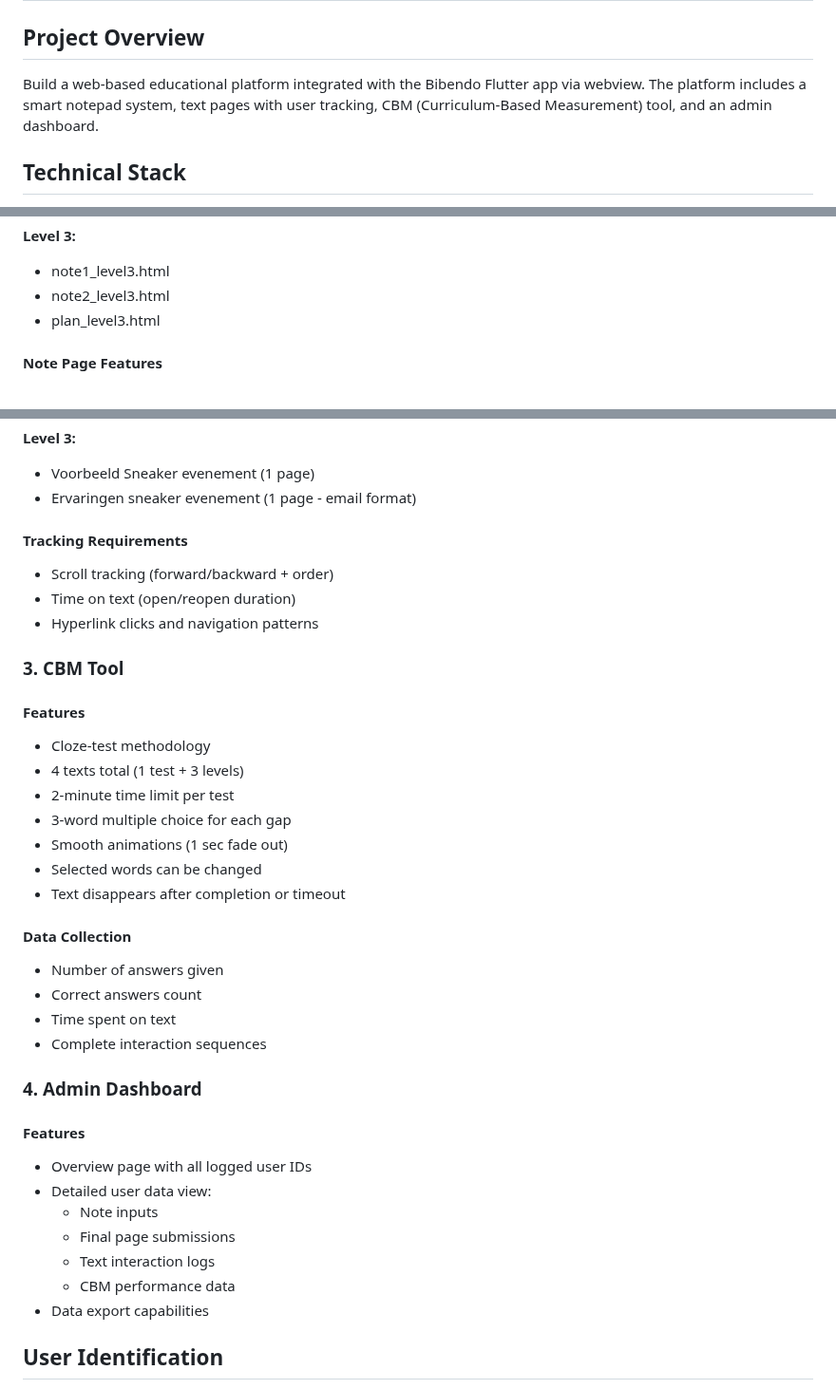
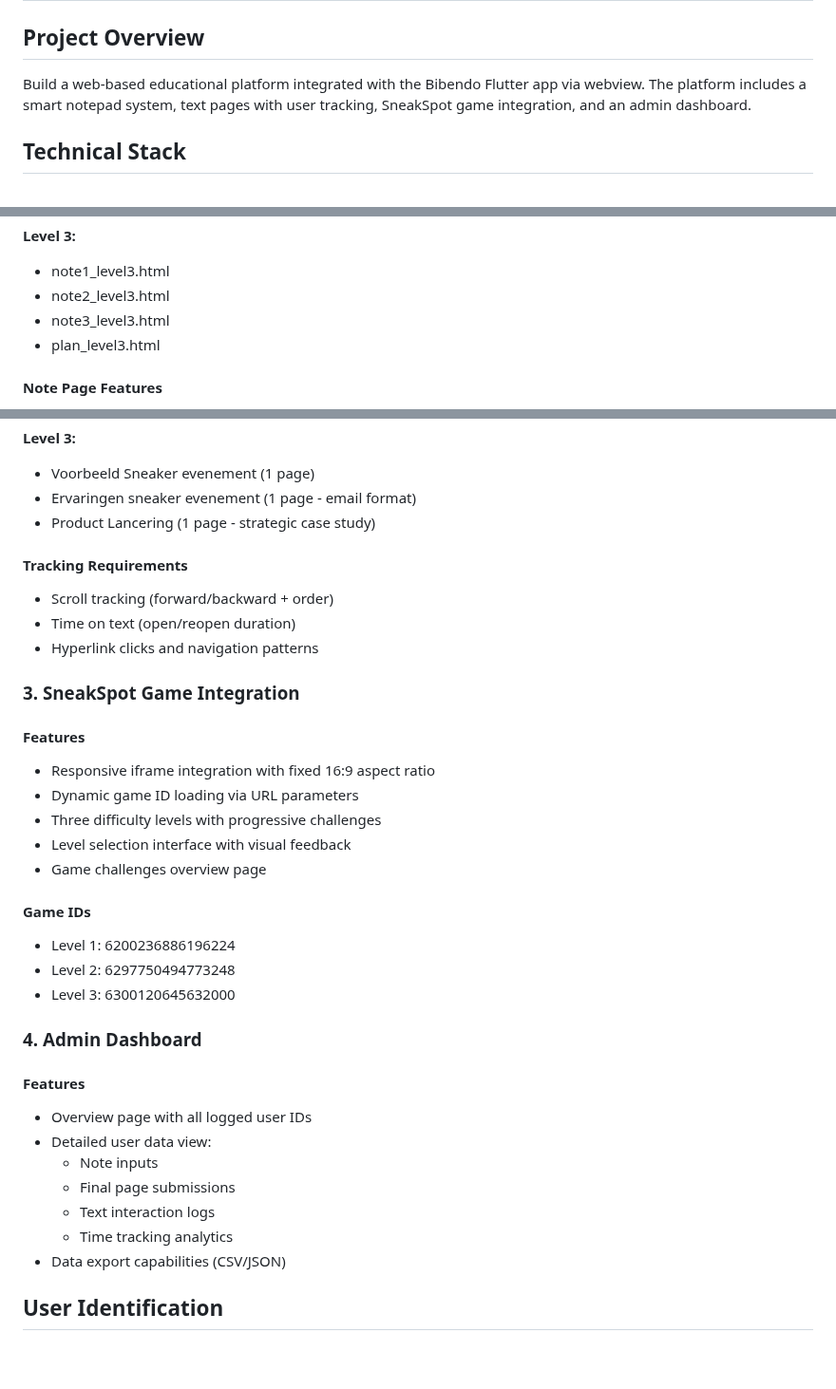
Before and after one commit to jeroen-storm/bibendo-platform, a Markdown page: bibendo-project-spec.md, 3 parts joined by grey strips. Shown at 95% size. GitHub-like rendering; blank space fills up the shorter version.

```diff
--- a/bibendo-project-spec.md
+++ b/bibendo-project-spec.md
@@ -1,7 +1,7 @@
 # Bibendo Integration Project Specification
 
 ## Project Overview
-Build a web-based educational platform integrated with the Bibendo Flutter app via webview. The platform includes a smart notepad system, text pages with user tracking, CBM (Curriculum-Based Measurement) tool, and an admin dashboard.
+Build a web-based educational platform integrated with the Bibendo Flutter app via webview. The platform includes a smart notepad system, text pages with user tracking, SneakSpot game integration, and an admin dashboard.
 
 ## Technical Stack
 - **Backend**: Node.js with Express API
@@ -61,6 +61,7 @@ Build a web-based educational platform integrated with the Bibendo Flutter app v
 **Level 3:**
 - note1_level3.html
 - note2_level3.html
+- note3_level3.html
 - plan_level3.html
 
 #### Note Page Features
@@ -92,28 +93,26 @@ Build a web-based educational platform integrated with the Bibendo Flutter app v
 **Level 3:**
 - Voorbeeld Sneaker evenement (1 page)
 - Ervaringen sneaker evenement (1 page - email format)
+- Product Lancering (1 page - strategic case study)
 
 #### Tracking Requirements
 - Scroll tracking (forward/backward + order)
 - Time on text (open/reopen duration)
 - Hyperlink clicks and navigation patterns
 
-### 3. CBM Tool
+### 3. SneakSpot Game Integration
 
 #### Features
-- Cloze-test methodology
-- 4 texts total (1 test + 3 levels)
-- 2-minute time limit per test
-- 3-word multiple choice for each gap
-- Smooth animations (1 sec fade out)
-- Selected words can be changed
-- Text disappears after completion or timeout
+- Responsive iframe integration with fixed 16:9 aspect ratio
+- Dynamic game ID loading via URL parameters
+- Three difficulty levels with progressive challenges
+- Level selection interface with visual feedback
+- Game challenges overview page
 
-#### Data Collection
-- Number of answers given
-- Correct answers count
-- Time spent on text
-- Complete interaction sequences
+#### Game IDs
+- Level 1: 6200236886196224
+- Level 2: 6297750494773248
+- Level 3: 6300120645632000
 
 ### 4. Admin Dashboard
 
@@ -123,8 +122,8 @@ Build a web-based educational platform integrated with the Bibendo Flutter app v
   - Note inputs
   - Final page submissions
   - Text interaction logs
-  - CBM performance data
-- Data export capabilities
+  - Time tracking analytics
+- Data export capabilities (CSV/JSON)
 
 ## User Identification
 - User ID passed via header or URL parameter
```
Also changed, not shown: other parts of bibendo-project-spec.md (+8 -9 lines), docs/assessment/sneakspot-beoordelingsrubric.md (deleted, +0 -162 lines), docs/assessment/sneakspot-test-guide.md (deleted, +0 -106 lines).
